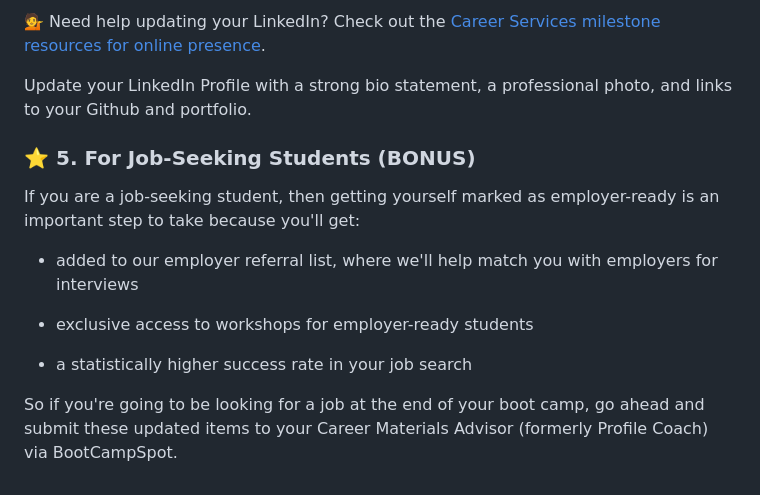
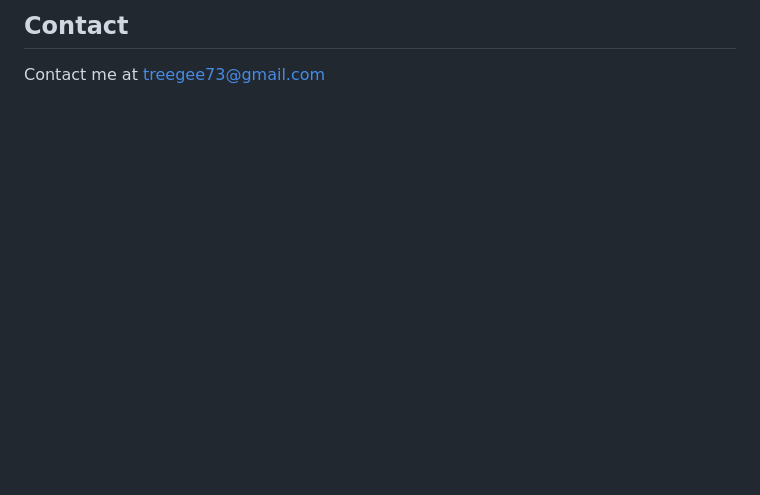
Before and after one commit to TreeGee73/professional-materials, a Markdown page: README.md, the part around the change printed below. Rendered like a GitHub page; blank space fills up the shorter version.

```diff
--- a/README.md
+++ b/README.md
@@ -86,15 +54,2 @@ Your resume should include:
-💁 Need help updating your LinkedIn? Check out the [Career Services milestone resources for online presence](https://sites.google.com/2u.com/careerservices-webdev/coding-milestones/milestone-polish-online-presence).
-
-Update your LinkedIn Profile with a strong bio statement, a professional photo, and links to your Github and portfolio.
-
-### ⭐ 5. For Job-Seeking Students (BONUS)
-
-If you are a job-seeking student, then getting yourself marked as employer-ready is an important step to take because you'll get:
-
-* added to our employer referral list, where we'll help match you with employers for interviews
-
-* exclusive access to workshops for employer-ready students
-
-* a statistically higher success rate in your job search
-
-So if you're going to be looking for a job at the end of your boot camp, go ahead and submit these updated items to your Career Materials Advisor (formerly Profile Coach) via BootCampSpot.
+## Contact
+Contact me at [treegee73@gmail.com](mailto:treegee73@gmail.com)
```
Also changed, not shown: other parts of README.md (+22 -54 lines), assets/images/main_mobile.jpg (added), assets/images/main_page.jpg (added), assets/images/portfolio_mobile.jpg (added), assets/images/portfolio_page.jpg (added), 2 other files.
